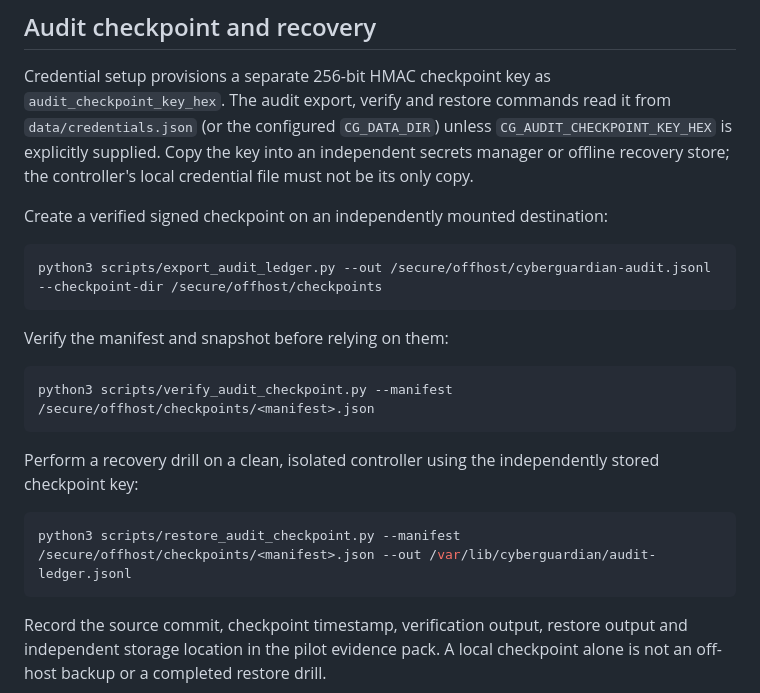
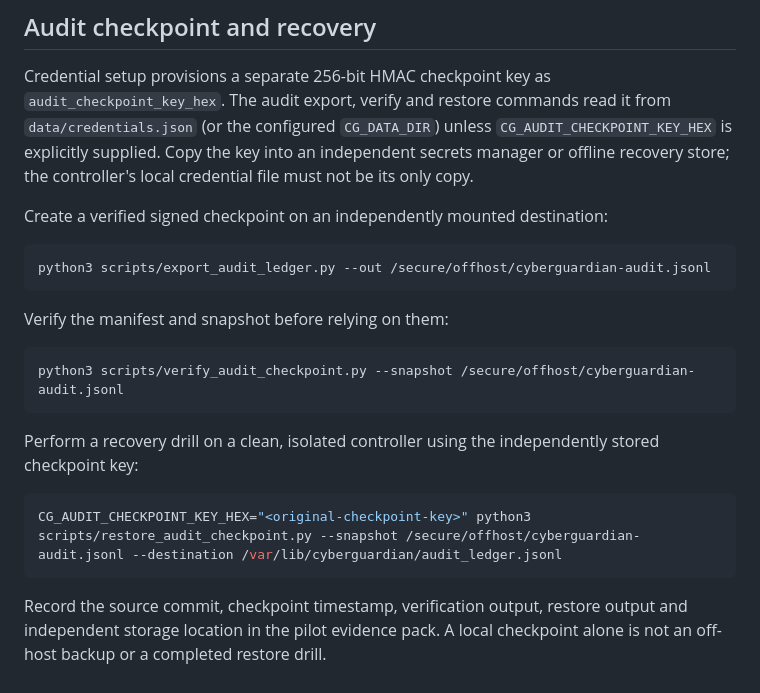
Before and after one commit to trintechdigitaldefense/cyberguardian, a Markdown page: docs/HARDENING.md, the part around the change. Rendered like a GitHub page.

Commit message:
Correct audit checkpoint CLI examples and recovery key handling

````diff
--- a/docs/HARDENING.md
+++ b/docs/HARDENING.md
@@ -49,19 +49,19 @@ Credential setup provisions a separate 256-bit HMAC checkpoint key as `audit_che
 Create a verified signed checkpoint on an independently mounted destination:
 
 ```bash
-python3 scripts/export_audit_ledger.py --out /secure/offhost/cyberguardian-audit.jsonl --checkpoint-dir /secure/offhost/checkpoints
+python3 scripts/export_audit_ledger.py --out /secure/offhost/cyberguardian-audit.jsonl
 ```
 
 Verify the manifest and snapshot before relying on them:
 
 ```bash
-python3 scripts/verify_audit_checkpoint.py --manifest /secure/offhost/checkpoints/<manifest>.json
+python3 scripts/verify_audit_checkpoint.py --snapshot /secure/offhost/cyberguardian-audit.jsonl
 ```
 
 Perform a recovery drill on a clean, isolated controller using the independently stored checkpoint key:
 
 ```bash
-python3 scripts/restore_audit_checkpoint.py --manifest /secure/offhost/checkpoints/<manifest>.json --out /var/lib/cyberguardian/audit-ledger.jsonl
+CG_AUDIT_CHECKPOINT_KEY_HEX="<original-checkpoint-key>" python3 scripts/restore_audit_checkpoint.py --snapshot /secure/offhost/cyberguardian-audit.jsonl --destination /var/lib/cyberguardian/audit_ledger.jsonl
 ```
 
 Record the source commit, checkpoint timestamp, verification output, restore output and independent storage location in the pilot evidence pack. A local checkpoint alone is not an off-host backup or a completed restore drill.
````
